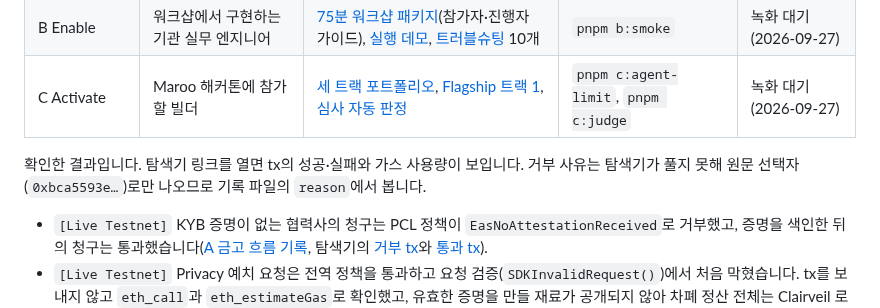
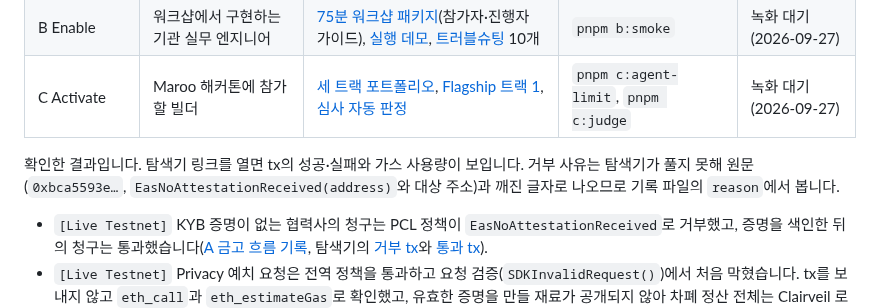
Before and after one commit to kyle-park-io/maroo-integration-lab, a Markdown page: README.md, the part around the change. GitHub-like rendering.

```diff
--- a/README.md
+++ b/README.md
@@ -12,7 +12,7 @@ Primary Track: A (Explain). 추가로 B(Enable)와 C(Activate)를 함께 제출
 | B Enable | 워크샵에서 구현하는 기관 실무 엔지니어 | [75분 워크샵 패키지](track-b-enable/README.md)(참가자·진행자 가이드), [실행 데모](track-b-enable/demo/), [트러블슈팅](track-b-enable/troubleshooting.md) 10개 | `pnpm b:smoke` | 녹화 대기(2026-09-27) |
 | C Activate | Maroo 해커톤에 참가할 빌더 | [세 트랙 포트폴리오](track-c-activate/portfolio.md), [Flagship 트랙 1](track-c-activate/tracks/1-private-settlement.md), [심사 자동 판정](track-c-activate/evidence.md#5-심사-자동-판정-예시-live-testnet-조회) | `pnpm c:agent-limit`, `pnpm c:judge` | 녹화 대기(2026-09-27) |
 
-확인한 결과입니다. 탐색기 링크를 열면 tx의 성공·실패와 가스 사용량이 보입니다. 거부 사유는 탐색기가 풀지 못해 원문 선택자(`0xbca5593e…`)로만 나오므로 기록 파일의 `reason`에서 봅니다.
+확인한 결과입니다. 탐색기 링크를 열면 tx의 성공·실패와 가스 사용량이 보입니다. 거부 사유는 탐색기가 풀지 못해 원문(`0xbca5593e…`, `EasNoAttestationReceived(address)`와 대상 주소)과 깨진 글자로 나오므로 기록 파일의 `reason`에서 봅니다.
 
 - `[Live Testnet]` KYB 증명이 없는 협력사의 청구는 PCL 정책이 `EasNoAttestationReceived`로 거부했고, 증명을 색인한 뒤의 청구는 통과했습니다([A 금고 흐름 기록](track-a-explain/evidence/live/pcl-kyb-gate-20260926T000141Z.json), 탐색기의 [거부 tx](https://explorer-testnet.maroo.io/tx/0xa4c7a3b9c025ce79c25f60d3f0b6e9e11deefb4e828d1e99bd163312c8cd557f)와 [통과 tx](https://explorer-testnet.maroo.io/tx/0x4d67c0dbf81db9c0f6e80bbe9c1d5676495800d0e7b4c643bed4df3a529cb81d)).
 - `[Live Testnet]` Privacy 예치 요청은 전역 정책을 통과하고 요청 검증(`SDKInvalidRequest()`)에서 처음 막혔습니다. tx를 보내지 않고 `eth_call`과 `eth_estimateGas`로 확인했고, 유효한 증명을 만들 재료가 공개되지 않아 차폐 정산 전체는 Clairveil 로컬에서 돌렸습니다([A 진단 기록](track-a-explain/evidence/live/probe-first-failure-20260925T193314Z.json)).
```
Also changed, not shown: SUBMISSION_NOTES.md (+1 -1 lines).
